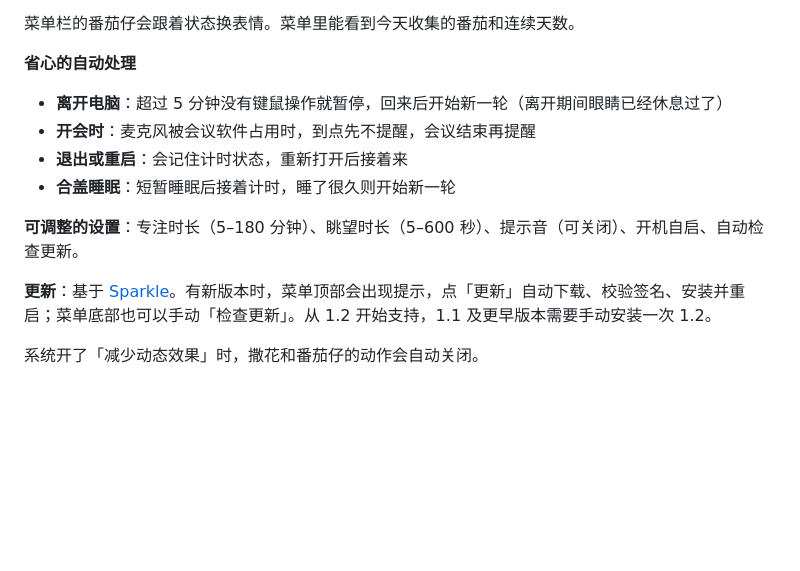
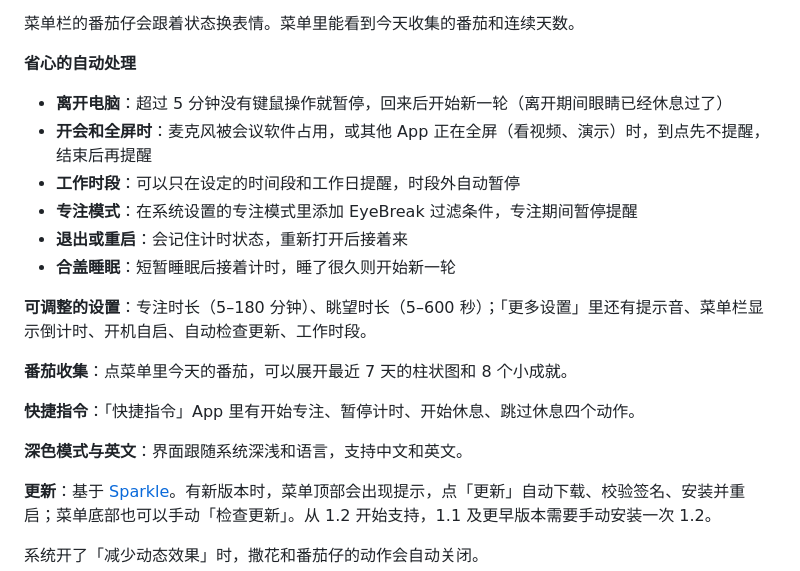
Before and after one commit to yauyy/EyeBreak, a Markdown page: README.md, the part around the change. Rendered like a GitHub page; blank space fills up the shorter version.

Commit message:
Describe the new features in the Chinese README
Co-Authored-By: Claude Opus 5.5 <noreply@anthropic.com>

```diff
--- a/README.md
+++ b/README.md
@@ -30,11 +30,19 @@ xattr -dr com.apple.quarantine /Applications/EyeBreak.app
 
 **省心的自动处理**
 - **离开电脑**：超过 5 分钟没有键鼠操作就暂停，回来后开始新一轮（离开期间眼睛已经休息过了）
-- **开会时**：麦克风被会议软件占用时，到点先不提醒，会议结束再提醒
+- **开会和全屏时**：麦克风被会议软件占用，或其他 App 正在全屏（看视频、演示）时，到点先不提醒，结束后再提醒
+- **工作时段**：可以只在设定的时间段和工作日提醒，时段外自动暂停
+- **专注模式**：在系统设置的专注模式里添加 EyeBreak 过滤条件，专注期间暂停提醒
 - **退出或重启**：会记住计时状态，重新打开后接着来
 - **合盖睡眠**：短暂睡眠后接着计时，睡了很久则开始新一轮
 
-**可调整的设置**：专注时长（5–180 分钟）、眺望时长（5–600 秒）、提示音（可关闭）、开机自启、自动检查更新。
+**可调整的设置**：专注时长（5–180 分钟）、眺望时长（5–600 秒）；「更多设置」里还有提示音、菜单栏显示倒计时、开机自启、自动检查更新、工作时段。
+
+**番茄收集**：点菜单里今天的番茄，可以展开最近 7 天的柱状图和 8 个小成就。
+
+**快捷指令**：「快捷指令」App 里有开始专注、暂停计时、开始休息、跳过休息四个动作。
+
+**深色模式与英文**：界面跟随系统深浅和语言，支持中文和英文。
 
 **更新**：基于 [Sparkle](https://sparkle-project.org)。有新版本时，菜单顶部会出现提示，点「更新」自动下载、校验签名、安装并重启；菜单底部也可以手动「检查更新」。从 1.2 开始支持，1.1 及更早版本需要手动安装一次 1.2。
 
```
